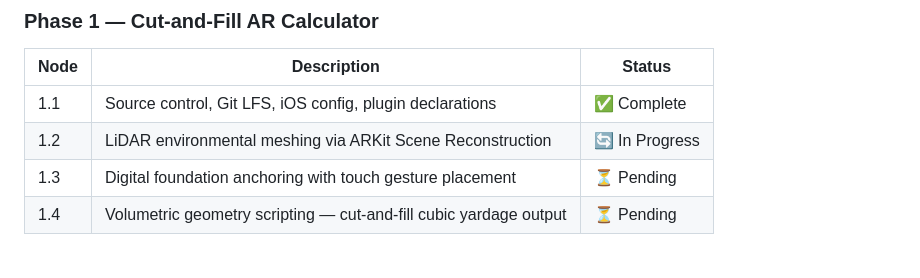
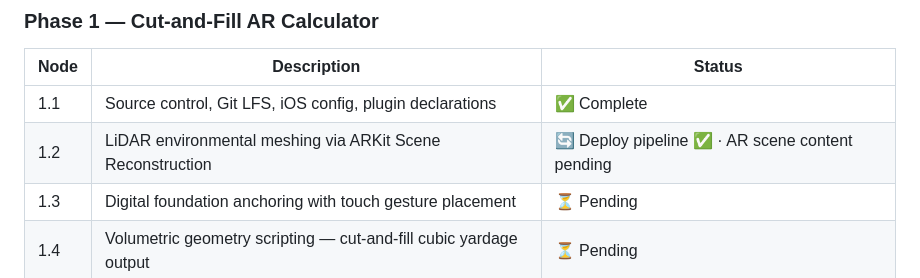
Before and after one commit to jamesrusso12/SiteSync-AR, a Markdown page: CLAUDE.md, the part around the change. Drawn GitHub-style.

Commit message:
docs: Node 1.2 — deploy pipeline working, AR scene content pending

```diff
--- a/CLAUDE.md
+++ b/CLAUDE.md
@@ -93,7 +93,7 @@ Two-phase iOS AR app for AEC (Architecture, Engineering, Construction) professio
 | Node | Description | Status |
 |---|---|---|
 | 1.1 | Source control, Git LFS, iOS config, plugin declarations | ✅ Complete |
-| 1.2 | LiDAR environmental meshing via ARKit Scene Reconstruction | 🔄 In Progress |
+| 1.2 | LiDAR environmental meshing via ARKit Scene Reconstruction | 🔄 Deploy pipeline ✅ · AR scene content pending |
 | 1.3 | Digital foundation anchoring with touch gesture placement | ⏳ Pending |
 | 1.4 | Volumetric geometry scripting — cut-and-fill cubic yardage output | ⏳ Pending |
 
```
